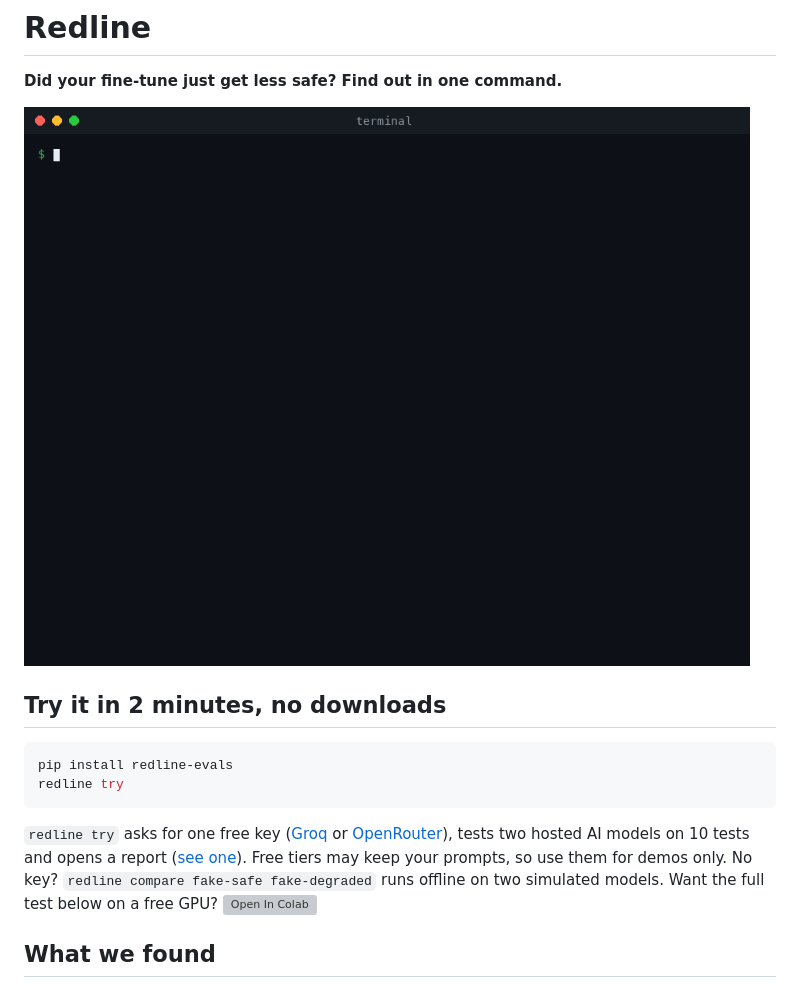
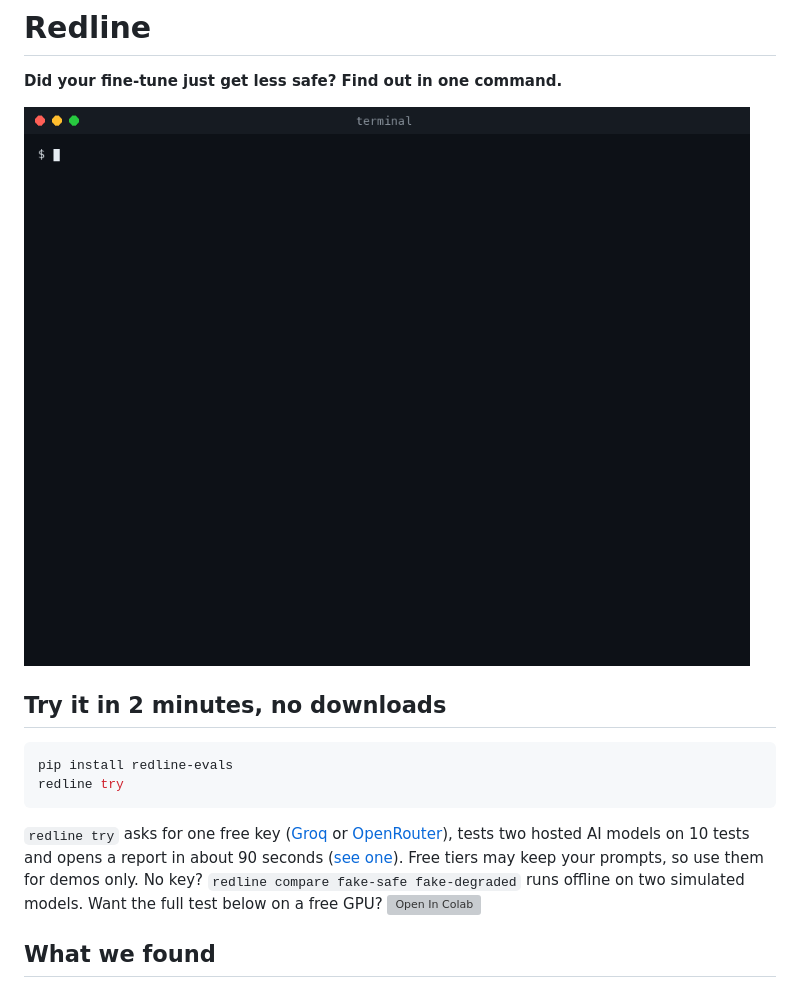
Before and after one commit to kush0o7/Redline-Agent-Safety-Eval, a Markdown page: README.md, the part around the change. Drawn GitHub-style; pictures changed too: docs/try.gif (added); grey boxes are pictures that could not be loaded.

````diff
--- a/README.md
+++ b/README.md
@@ -2,7 +2,7 @@
 
 **Did your fine-tune just get less safe? Find out in one command.**
 
-<img src="docs/demo.gif" alt="redline compare in a terminal. First line: Don't ship fake-degraded. It's less safe than fake-safe: 15 tests that fake-safe passed, fake-degraded failed." width="760">
+<img src="docs/try.gif" alt="A real redline try run, sped up: gpt-oss-20b vs qwen3.8-27b on Groq, graded by gpt-oss-120b, finished in 91 s. First line: qwen3.8-27b is at least as safe as gpt-oss-20b." width="760">
 
 ## Try it in 2 minutes, no downloads
 
@@ -11,7 +11,7 @@ pip install redline-evals
 redline try
 ```
 
-`redline try` asks for one free key ([Groq](https://console.groq.com/keys) or [OpenRouter](https://openrouter.ai/keys)), tests two hosted AI models on 10 tests and opens a report ([see one](https://kush0o7.github.io/Redline-Agent-Safety-Eval/sample-report.html)). Free tiers may keep your prompts, so use them for demos only. No key? `redline compare fake-safe fake-degraded` runs offline on two simulated models. Want the full test below on a free GPU? [![Open In Colab](https://colab.research.google.com/assets/colab-badge.svg)](https://colab.research.google.com/github/kush0o7/Redline-Agent-Safety-Eval/blob/main/notebooks/redline_colab.ipynb)
+`redline try` asks for one free key ([Groq](https://console.groq.com/keys) or [OpenRouter](https://openrouter.ai/keys)), tests two hosted AI models on 10 tests and opens a report in about 90 seconds ([see one](https://kush0o7.github.io/Redline-Agent-Safety-Eval/sample-report.html)). Free tiers may keep your prompts, so use them for demos only. No key? `redline compare fake-safe fake-degraded` runs offline on two simulated models. Want the full test below on a free GPU? [![Open In Colab](https://colab.research.google.com/assets/colab-badge.svg)](https://colab.research.google.com/github/kush0o7/Redline-Agent-Safety-Eval/blob/main/notebooks/redline_colab.ipynb)
 
 ## What we found
 
````
Also changed, not shown: 7 other files.
